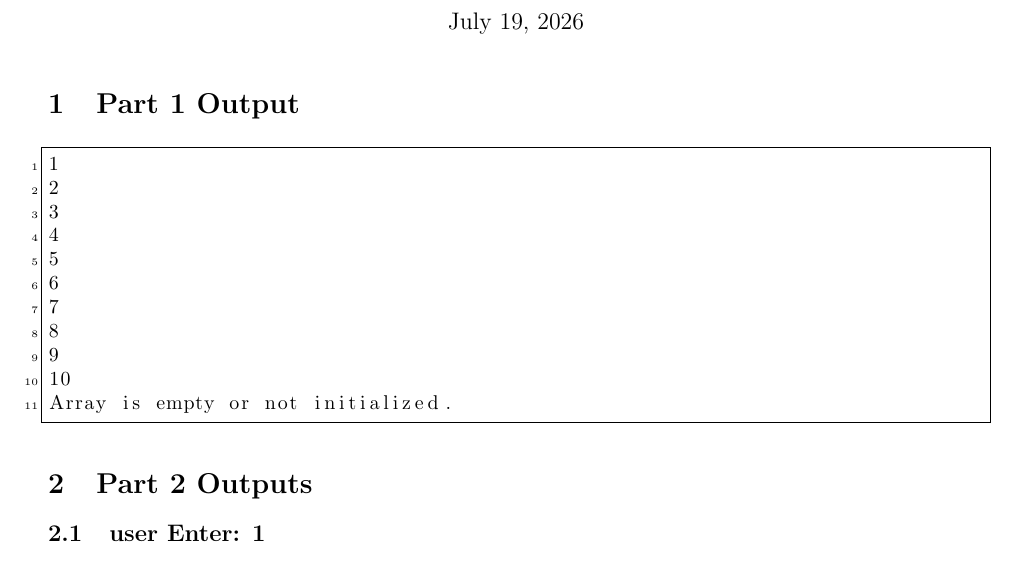
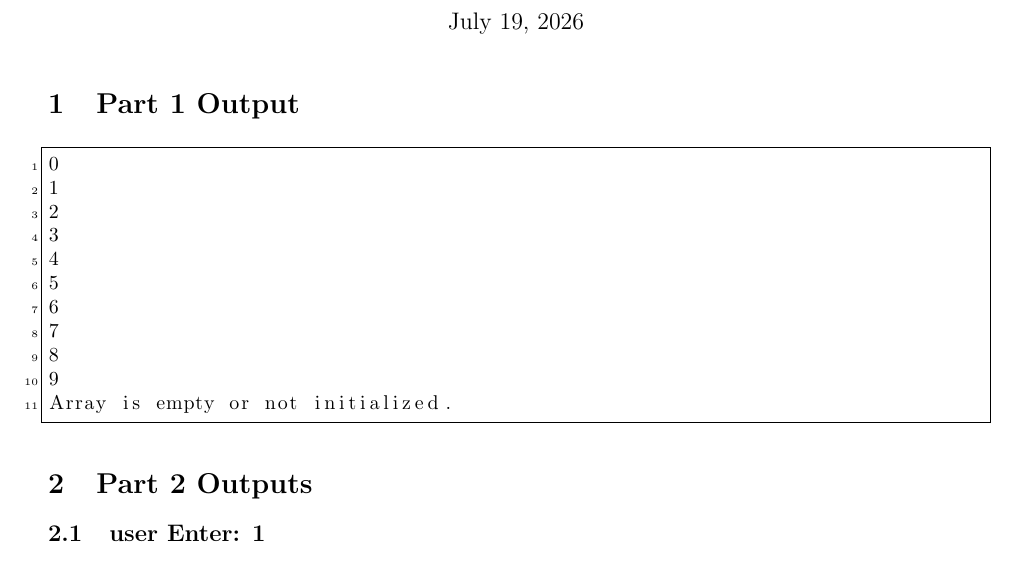
Before and after one commit to chaoran9803/COMP371_Assignment_1, a LaTeX document (pt1_pt2_outputs/outputs.tex): part of page 1 of 3, cut so that both start at the same text. Compiled offline with pdfLaTeX.

Commit message:
fix: part1 output fix on doc

```diff
--- a/pt1_pt2_outputs/outputs.tex
+++ b/pt1_pt2_outputs/outputs.tex
@@ -17,6 +17,7 @@
 
 \section{Part 1 Output}
 \begin{lstlisting}[language={}]
+0
 1
 2
 3
@@ -26,7 +27,6 @@
 7
 8
 9
-10
 Array is empty or not initialized.
 \end{lstlisting}
 
```
